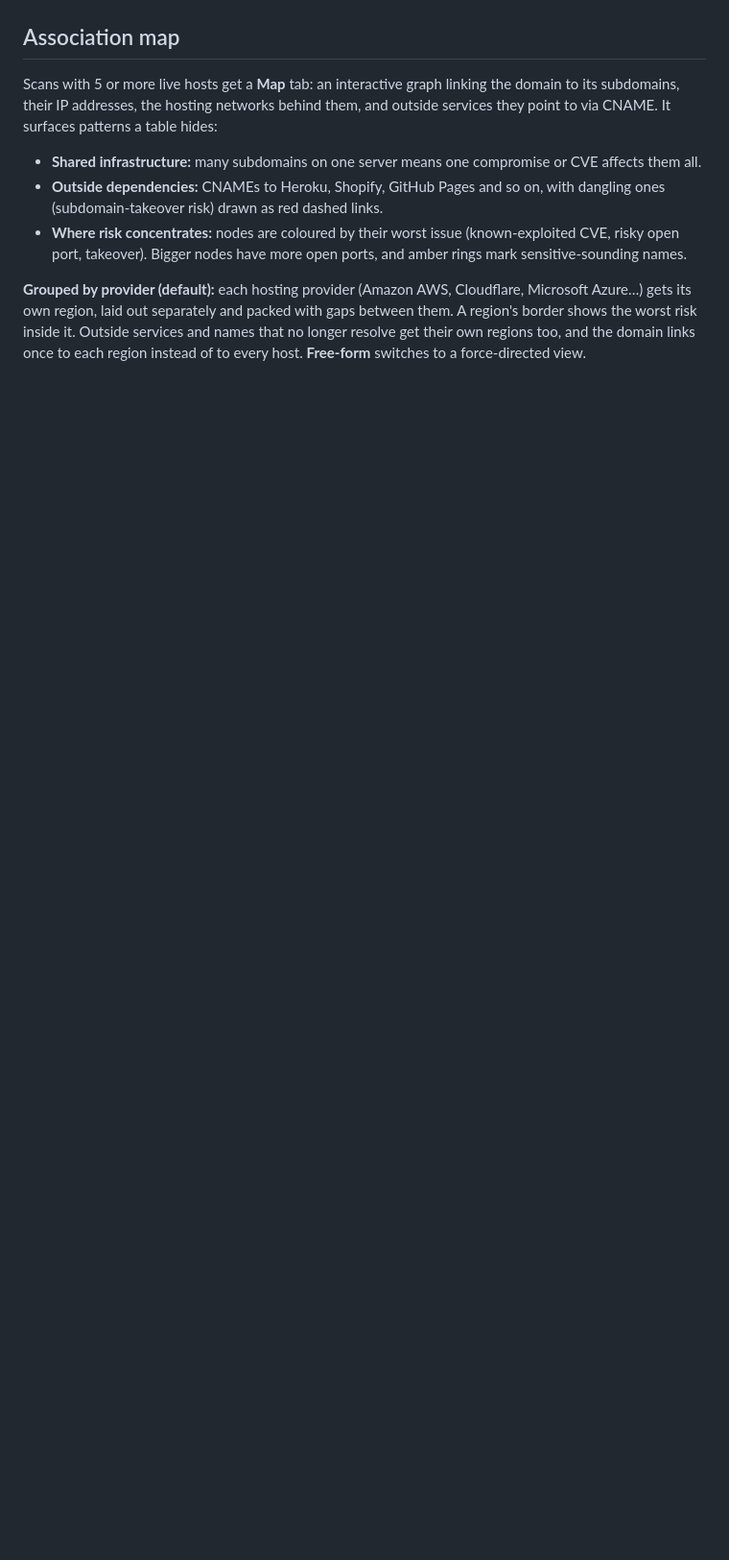
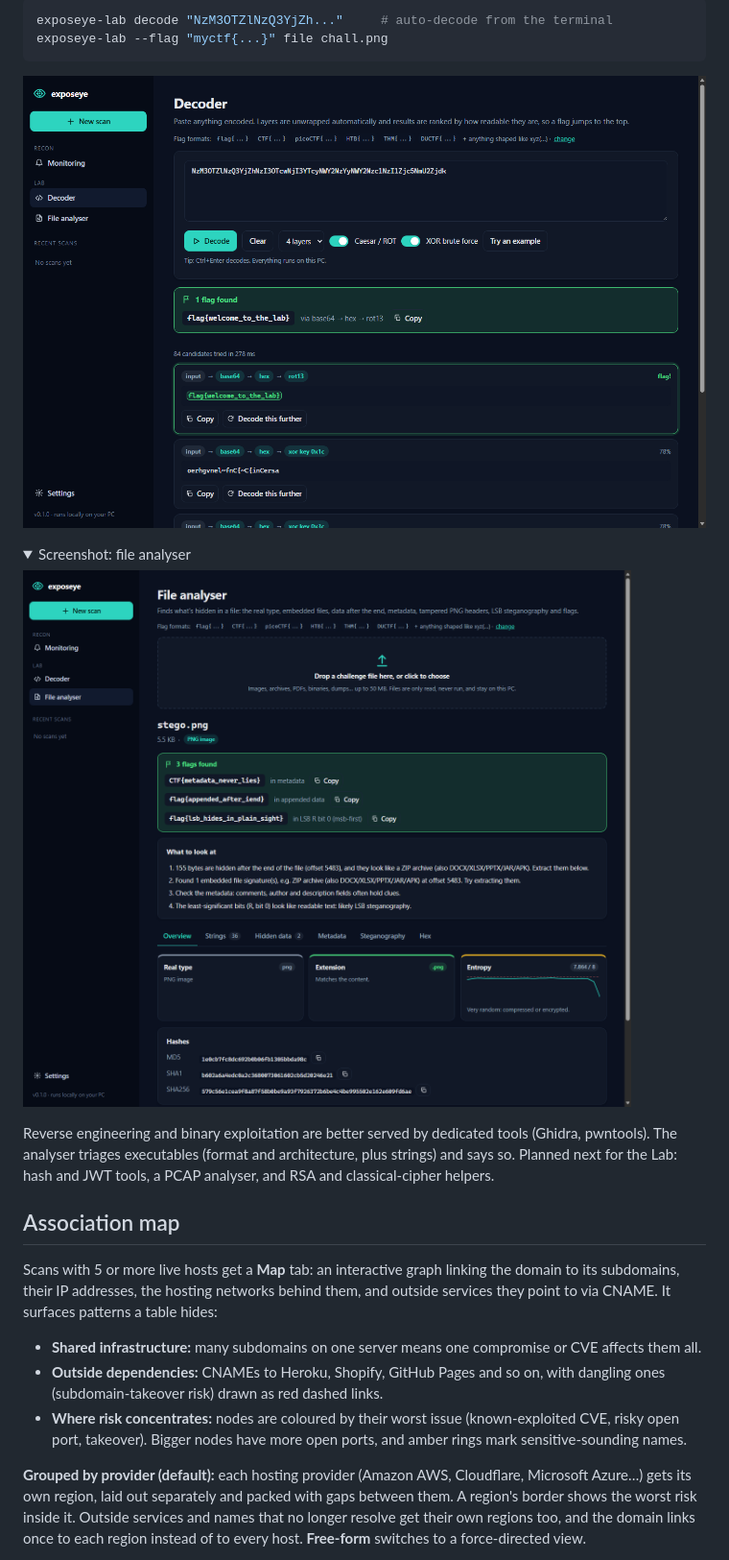
Before and after one commit to Ashtr1cks/exposeye, a Markdown page: README.md, the part around one of its changes. Shown at 96% size. Rendered like a GitHub page; pictures changed too: docs/app-lab-decoder.png (added), docs/app-lab-file.png (added); folded sections open; blank space fills up the shorter version.

````diff
--- a/README.md
+++ b/README.md
@@ -111,3 +141,19 @@ Monitoring alerts when a risky port opens or a new known-exploited CVE appears.
+```bash
+exposeye-lab decode "NzM3OTZlNzQ3YjZh..."     # auto-decode from the terminal
+exposeye-lab --flag "myctf{...}" file chall.png
+```
+
+![CTF Lab decoder](docs/app-lab-decoder.png)
+
+<details><summary>Screenshot: file analyser</summary>
+
+![CTF Lab file analyser](docs/app-lab-file.png)
+</details>
+
+Reverse engineering and binary exploitation are better served by dedicated tools (Ghidra,
+pwntools). The analyser triages executables (format and architecture, plus strings) and says so.
+Planned next for the Lab: hash and JWT tools, a PCAP analyser, and RSA and classical-cipher
+helpers.
 
 ## Association map
 
````
Also changed, not shown: other parts of README.md (+36 -1 lines), 12 other files.
